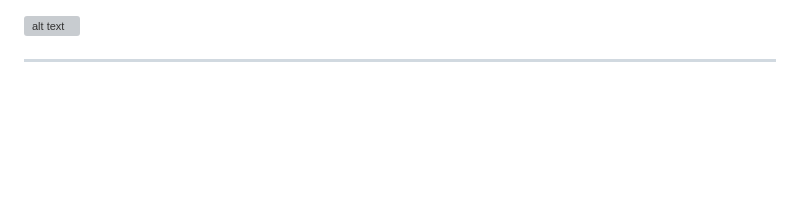
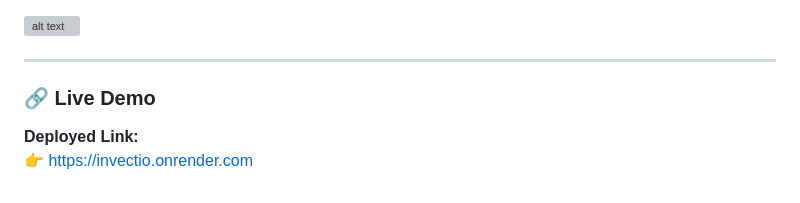
Before and after one commit to VINANTH-H/Invenctio, a Markdown page: README.md, the part around one of its changes. GitHub-like rendering; blank space fills up the shorter version; grey boxes are pictures that could not be loaded.

Commit message:
Adding deployment link to the readme file

```diff
--- a/README.md
+++ b/README.md
@@ -175,3 +176,8 @@ To inspire users by presenting real-world professionals who specialize in differ
 ![alt text](https://i.ibb.co/YTkdwZGW/tips.jpg)
 
 ---
+
+### 🔗 Live Demo
+
+**Deployed Link:**
+👉 [https://invectio.onrender.com](https://invectio.onrender.com)
```
Also changed, not shown: other parts of README.md (+1 -0 lines).
